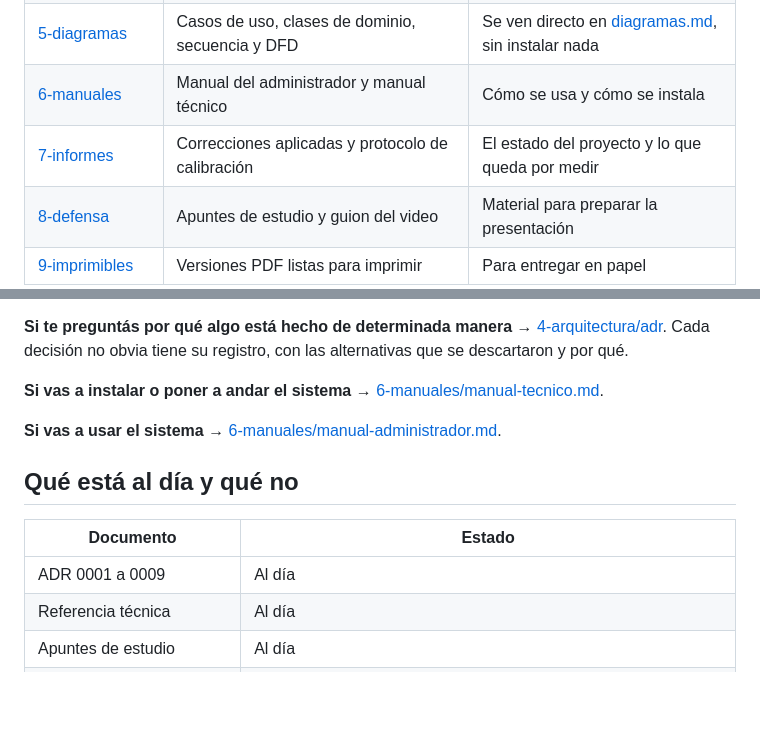
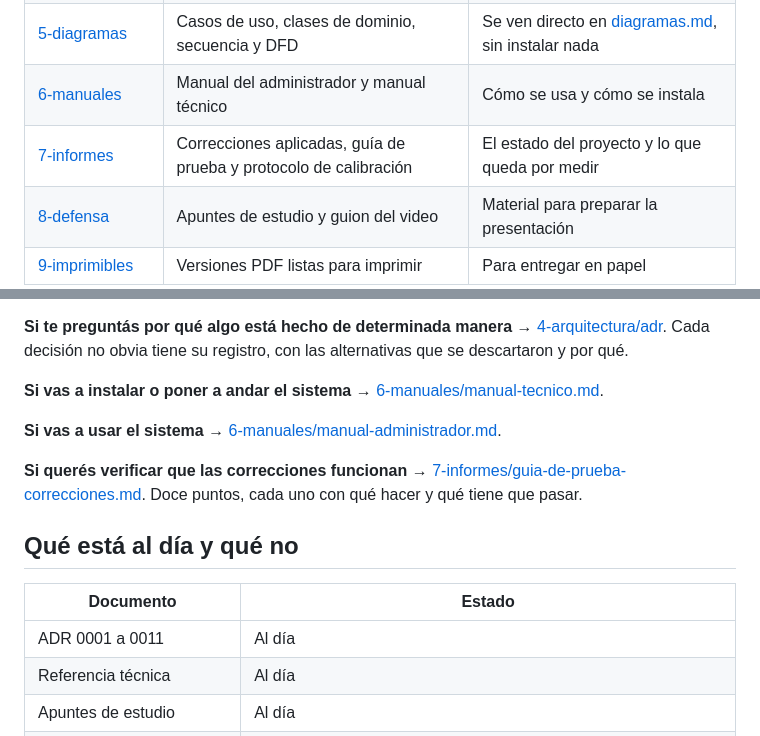
Before and after one commit to fran-q/asistencias-docente, a Markdown page: docs/README.md, 2 parts joined by grey strips. Rendered like a GitHub page; blank space fills up the shorter version.

```diff
--- a/docs/README.md
+++ b/docs/README.md
@@ -14,7 +14,7 @@ Todo el material escrito del sistema de asistencias está acá, en una sola carp
 | [4-arquitectura](./4-arquitectura) | Los 9 ADR, la referencia técnica y la deuda técnica | Por qué el sistema es como es, decisión por decisión |
 | [5-diagramas](./5-diagramas) | Casos de uso, clases de dominio, secuencia y DFD | Se ven directo en [diagramas.md](./5-diagramas/diagramas.md), sin instalar nada |
 | [6-manuales](./6-manuales) | Manual del administrador y manual técnico | Cómo se usa y cómo se instala |
-| [7-informes](./7-informes) | Correcciones aplicadas y protocolo de calibración | El estado del proyecto y lo que queda por medir |
+| [7-informes](./7-informes) | Correcciones aplicadas, guía de prueba y protocolo de calibración | El estado del proyecto y lo que queda por medir |
 | [8-defensa](./8-defensa) | Apuntes de estudio y guion del video | Material para preparar la presentación |
 | [9-imprimibles](./9-imprimibles) | Versiones PDF listas para imprimir | Para entregar en papel |
 
@@ -30,11 +30,13 @@ Todo el material escrito del sistema de asistencias está acá, en una sola carp
 
 **Si vas a usar el sistema** → [6-manuales/manual-administrador.md](./6-manuales/manual-administrador.md).
 
+**Si querés verificar que las correcciones funcionan** → [7-informes/guia-de-prueba-correcciones.md](./7-informes/guia-de-prueba-correcciones.md). Doce puntos, cada uno con qué hacer y qué tiene que pasar.
+
 ## Qué está al día y qué no
 
 | Documento | Estado |
 |---|---|
-| ADR 0001 a 0009 | Al día |
+| ADR 0001 a 0011 | Al día |
 | Referencia técnica | Al día |
 | Apuntes de estudio | Al día |
 | Deuda técnica | Al día |
```
Also changed, not shown: docs/7-informes/guia-de-prueba-correcciones.md (added, +394 -0 lines).
